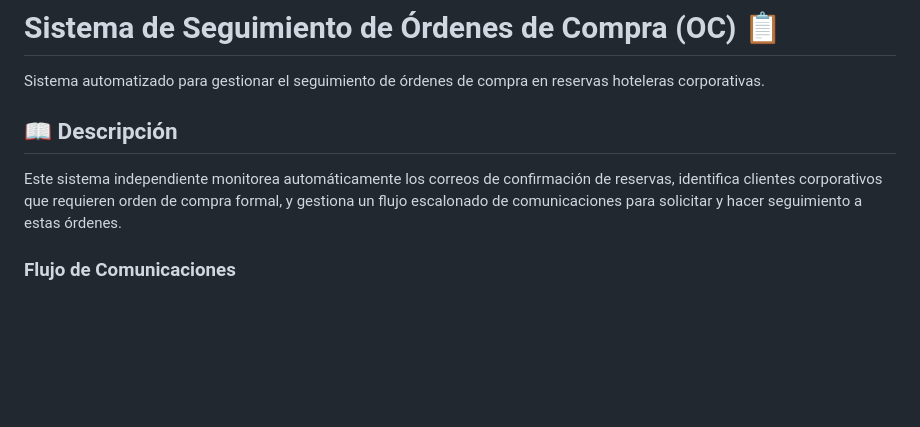
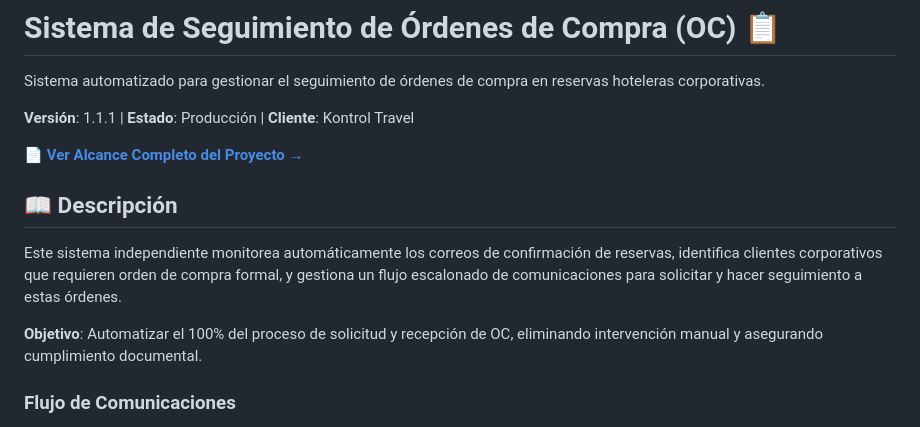
Before and after one commit to CuchoLeo/envia2, a Markdown page: README.md, the part around the change. GitHub-like rendering; blank space fills up the shorter version.

```diff
--- a/README.md
+++ b/README.md
@@ -2,9 +2,15 @@
 
 Sistema automatizado para gestionar el seguimiento de órdenes de compra en reservas hoteleras corporativas.
 
+**Versión**: 1.1.1 | **Estado**: Producción | **Cliente**: Kontrol Travel
+
+📄 **[Ver Alcance Completo del Proyecto →](./ALCANCE_PROYECTO.md)**
+
 ## 📖 Descripción
 
 Este sistema independiente monitorea automáticamente los correos de confirmación de reservas, identifica clientes corporativos que requieren orden de compra formal, y gestiona un flujo escalonado de comunicaciones para solicitar y hacer seguimiento a estas órdenes.
+
+**Objetivo**: Automatizar el 100% del proceso de solicitud y recepción de OC, eliminando intervención manual y asegurando cumplimiento documental.
 
 ### Flujo de Comunicaciones
 
```
Also changed, not shown: ALCANCE_PROYECTO.md (added, +578 -0 lines).
